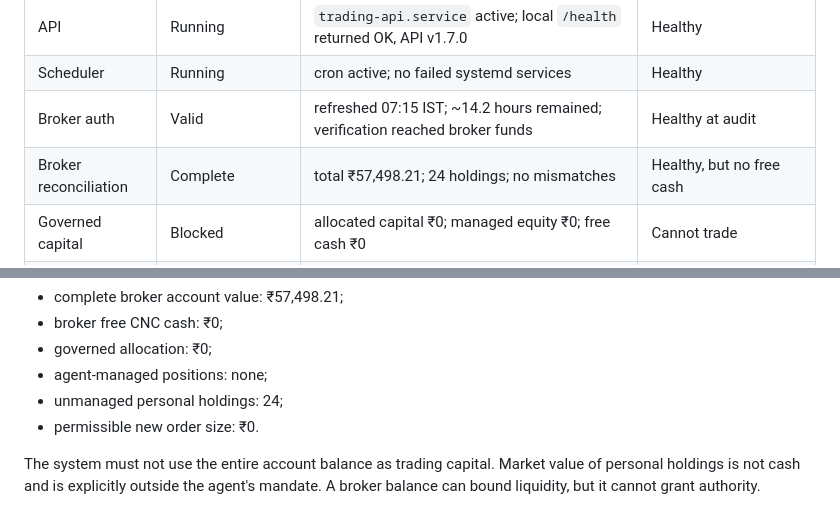
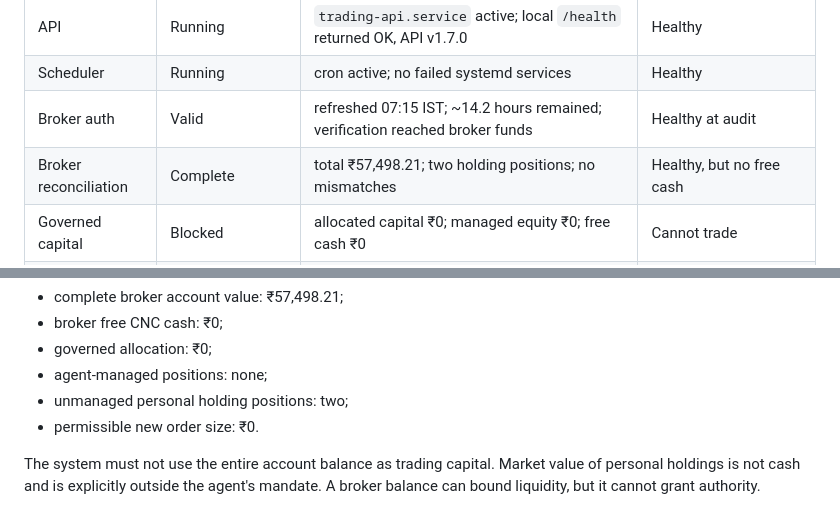
Before and after one commit to vaibhavbhardwaj-2396/Autonomous-trading-OS, a Markdown page: docs/PROJECT_STATUS_2026-10-20.md, 2 parts joined by grey strips. Rendered like a GitHub page.

```diff
--- a/docs/PROJECT_STATUS_2026-10-20.md
+++ b/docs/PROJECT_STATUS_2026-10-20.md
@@ -35,7 +36,7 @@ sold by the agent. No code fix can or should bypass that mandate.
 | API | Running | `trading-api.service` active; local `/health` returned OK, API v1.7.0 | Healthy |
 | Scheduler | Running | cron active; no failed systemd services | Healthy |
 | Broker auth | Valid | refreshed 07:15 IST; ~14.2 hours remained; verification reached broker funds | Healthy at audit |
-| Broker reconciliation | Complete | total ₹57,498.21; 24 holdings; no mismatches | Healthy, but no free cash |
+| Broker reconciliation | Complete | total ₹57,498.21; two holding positions; no mismatches | Healthy, but no free cash |
 | Governed capital | Blocked | allocated capital ₹0; managed equity ₹0; free cash ₹0 | Cannot trade |
 | Live risk state | RED | peak governed capital ₹3,157.24 vs current ₹0; risk budget ₹0 | Correct fail-close |
 | Recorder | Running | 3,417 observations in 7 days; 22,496 total observations | Productive |
@@ -109,7 +110,7 @@ Regardless of that mismatch, today's live result is unambiguous:
 - broker free CNC cash: ₹0;
 - governed allocation: ₹0;
 - agent-managed positions: none;
-- unmanaged personal holdings: 24;
+- unmanaged personal holding positions: two;
 - permissible new order size: ₹0.
 
 The system must not use the entire account balance as trading capital. Market
```
Also changed, not shown: other parts of docs/PROJECT_STATUS_2026-10-20.md (+16 -6 lines).
